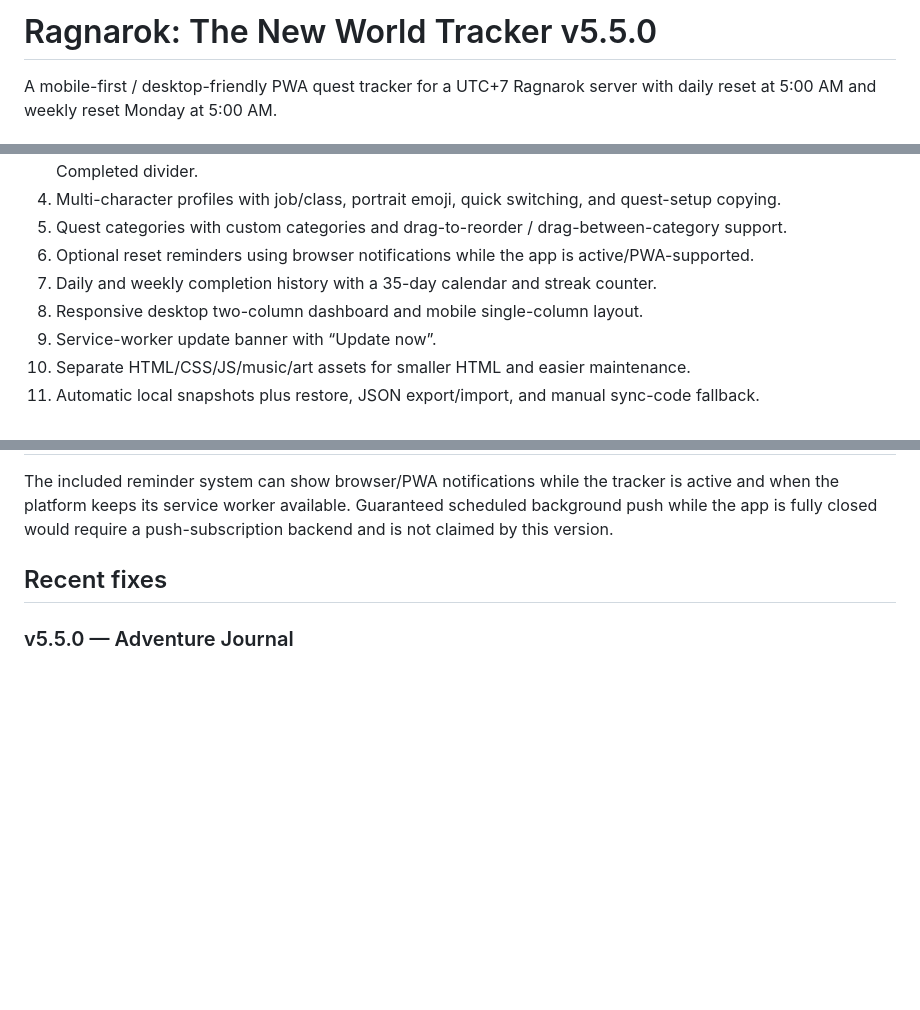
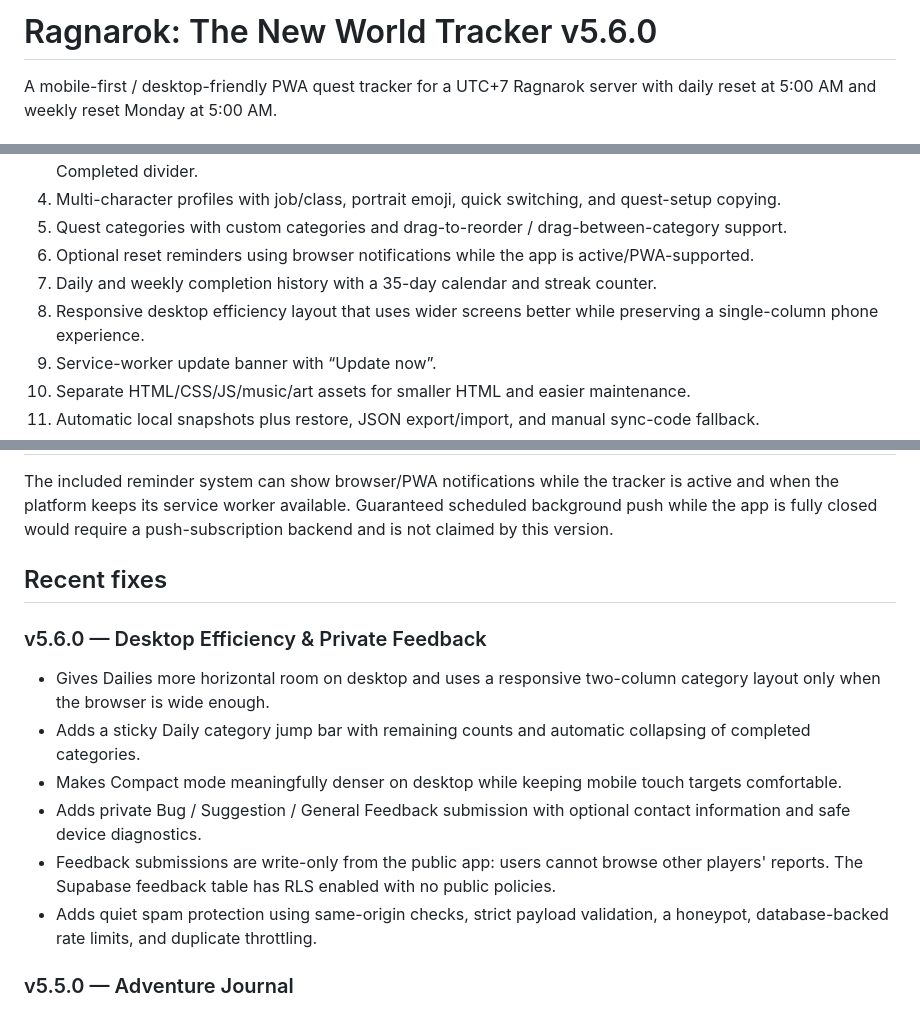
Before and after one commit to fatherjunjundevs/ragnarok-checklist, a Markdown page: README.md, 3 parts joined by grey strips. Rendered like a GitHub page; blank space fills up the shorter version.

Commit message:
Desktop efficiency and private feedback - v5.6.0

```diff
--- a/README.md
+++ b/README.md
@@ -1,4 +1,4 @@
-# Ragnarok: The New World Tracker v5.5.0
+# Ragnarok: The New World Tracker v5.6.0
 
 A mobile-first / desktop-friendly PWA quest tracker for a UTC+7 Ragnarok server with daily reset at 5:00 AM and weekly reset Monday at 5:00 AM.
 
@@ -11,7 +11,7 @@ A mobile-first / desktop-friendly PWA quest tracker for a UTC+7 Ragnarok server
 5. Quest categories with custom categories and drag-to-reorder / drag-between-category support.
 6. Optional reset reminders using browser notifications while the app is active/PWA-supported.
 7. Daily and weekly completion history with a 35-day calendar and streak counter.
-8. Responsive desktop two-column dashboard and mobile single-column layout.
+8. Responsive desktop efficiency layout that uses wider screens better while preserving a single-column phone experience.
 9. Service-worker update banner with “Update now”.
 10. Separate HTML/CSS/JS/music/art assets for smaller HTML and easier maintenance.
 11. Automatic local snapshots plus restore, JSON export/import, and manual sync-code fallback.
@@ -135,6 +141,15 @@ v5.2.1 uses direct HTML audio playback for the Prontera theme so user taps can s
 The included reminder system can show browser/PWA notifications while the tracker is active and when the platform keeps its service worker available. Guaranteed scheduled background push while the app is fully closed would require a push-subscription backend and is not claimed by this version.
 
 ## Recent fixes
+
+### v5.6.0 — Desktop Efficiency & Private Feedback
+
+- Gives Dailies more horizontal room on desktop and uses a responsive two-column category layout only when the browser is wide enough.
+- Adds a sticky Daily category jump bar with remaining counts and automatic collapsing of completed categories.
+- Makes Compact mode meaningfully denser on desktop while keeping mobile touch targets comfortable.
+- Adds private Bug / Suggestion / General Feedback submission with optional contact information and safe device diagnostics.
+- Feedback submissions are write-only from the public app: users cannot browse other players' reports. The Supabase feedback table has RLS enabled with no public policies.
+- Adds quiet spam protection using same-origin checks, strict payload validation, a honeypot, database-backed rate limits, and duplicate throttling.
 
 ### v5.5.0 — Adventure Journal
 
```
Also changed, not shown: other parts of README.md (+7 -1 lines).
